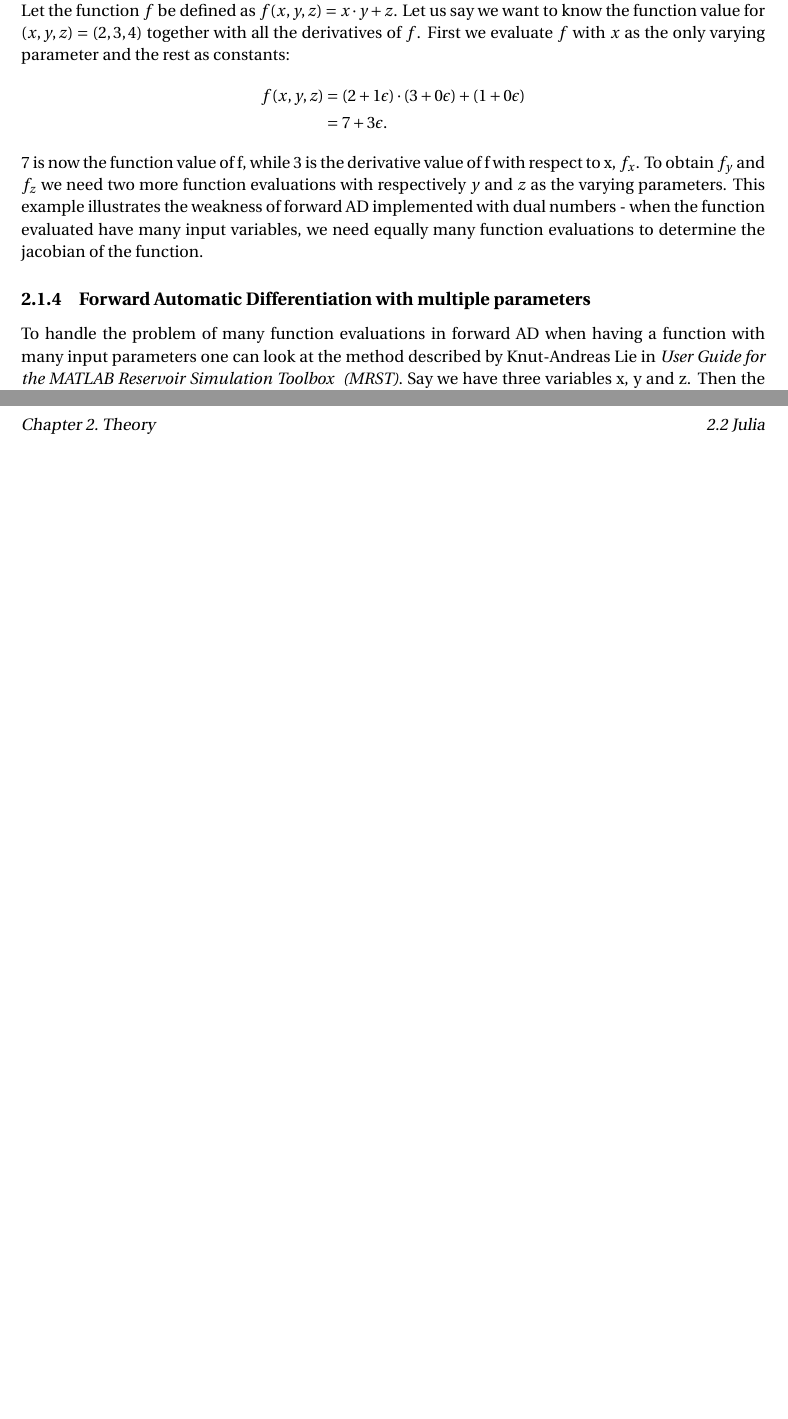
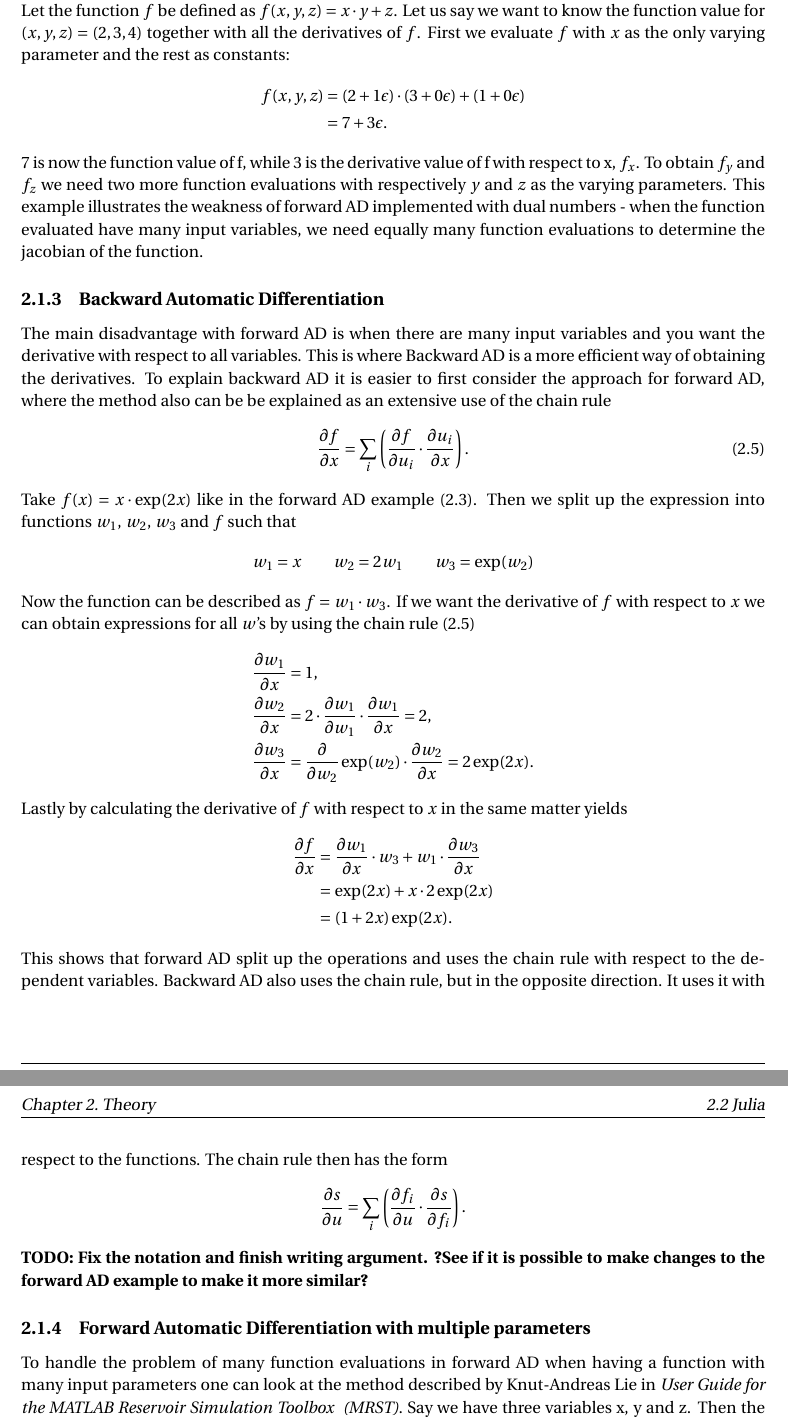
Before and after one commit to smeringdal/projectReportAD, a LaTeX thesis (main.tex, which reads 02_theory.tex): two parts of pages 14 and 15 of 25, joined at a grey line, cut so that both start at the same text, the shorter picture padded with empty space. Compiled offline with pdfLaTeX.

Commit message:
Beginning to write about backward AD. A lot remain

```diff
--- a/02_theory.tex
+++ b/02_theory.tex
@@ -118,6 +117,35 @@ The weakness of implementing AD with dual numbers is clear for functions with mu
 \end{align*}
 $7$ is now the function value of f, while 3 is the derivative value of f with respect to x, $f_x$. To obtain $f_y$ and $f_z$ we need two more function evaluations with respectively $y$ and $z$ as the varying parameters. This example illustrates the weakness of forward AD implemented with dual numbers - when the function evaluated have many input variables, we need equally many function evaluations to determine the jacobian of the function.
 
+\subsection{Backward Automatic Differentiation}
+The main disadvantage with forward AD is when there are many input variables and you want the derivative with respect to all variables. This is where Backward AD is a more efficient way of obtaining the derivatives. To explain backward AD it is easier to first consider the approach for forward AD, where the method also can be be explained as an extensive use of the chain rule
+\begin{equation}
+    \label{eq:chainRule}
+    \frac{\partial f}{\partial x} = \sum_i\left(\frac{\partial f}{\partial u_i}\cdot\frac{\partial u_i}{\partial x}\right).
+\end{equation}
+Take $f(x) = x\cdot\exp(2x)$ like in the forward AD example \eqref{eq:forwardADExample}. Then we split up the expression into functions $w_1$, $w_2$, $w_3$ and $f$ such that
+\begin{equation*}
+w_1 = x \hspace{2em} w_2 = 2w_1 \hspace{2em} w_3 = \exp(w_2)
+\end{equation*}
+Now the function can be described as $f = w_1\cdot w_3$. If we want the derivative of $f$ with respect to $x$ we can obtain expressions for all $w$'s by using the chain rule \eqref{eq:chainRule}
+\begin{align*}
+     \frac{\partial w_1}{\partial x} &= 1, \\
+     \frac{\partial w_2}{\partial x} &= 2\cdot\frac{\partial w_1}{\partial w_1}\cdot\frac{\partial w_1}{\partial x} = 2, \\
+     \frac{\partial w_3}{\partial x} &= \frac{\partial}{\partial w_2}\exp(w_2)\cdot\frac{\partial w_2}{\partial x} = 2\exp(2x).
+\end{align*}
+Lastly by calculating the derivative of $f$ with respect to $x$ in the same matter yields
+\begin{align*}
+\frac{\partial f}{\partial x} &= \frac{\partial w_1}{\partial x}\cdot w_3 + w_1\cdot\frac{\partial w_3}{\partial x}\\
+&= \exp(2x) + x\cdot 2\exp(2x) \\
+&= (1+2x)\exp(2x).
+\end{align*}
+This shows that forward AD split up the operations and uses the chain rule with respect to the dependent variables. Backward AD also uses the chain rule, but in the opposite direction. It uses it with respect to the functions. The chain rule then has the form
+\begin{equation*}
+    \frac{\partial s}{\partial u} = \sum_i\left(\frac{\partial f_i}{\partial u}\cdot\frac{\partial s}{\partial f_i}\right).
+\end{equation*}
+\textbf{TODO: Fix the notation and finish writing argument. ?See if it is possible to make changes to the forward AD example to make it more similar?}
+
+
 \subsection{Forward Automatic Differentiation with multiple parameters}
 To handle the problem of many function evaluations in forward AD when having a function with many input parameters one can look at the method described by Knut-Andreas Lie in \emph{\citet{lieMrstUrl}}. Say we have three variables x, y and z. Then the corresponding AD-variables becomes
 \begin{equation*}
```
Also changed, not shown: main.pdf, 02_theory.tex (19 more changed lines).
